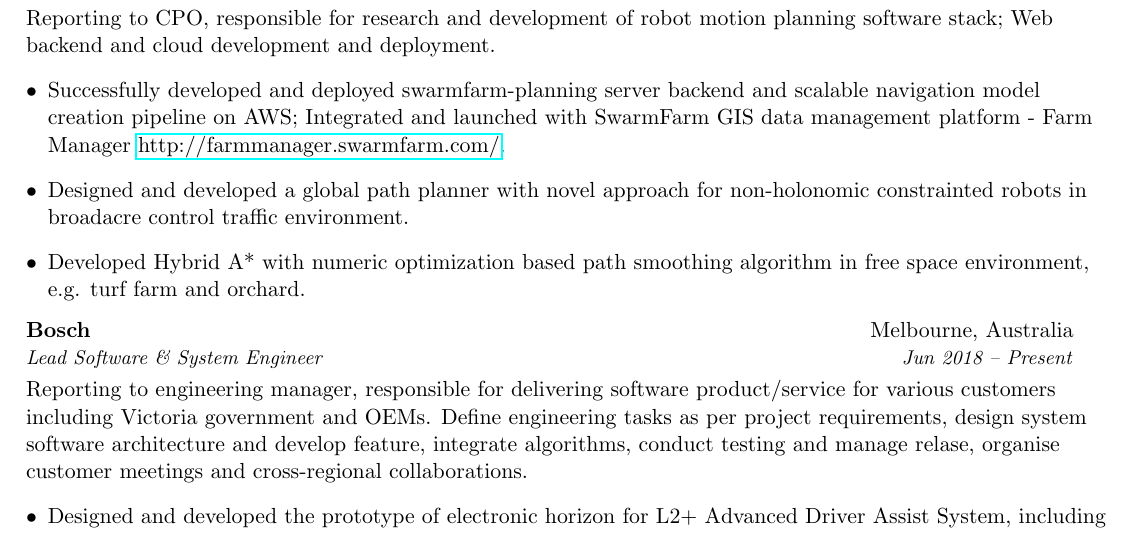
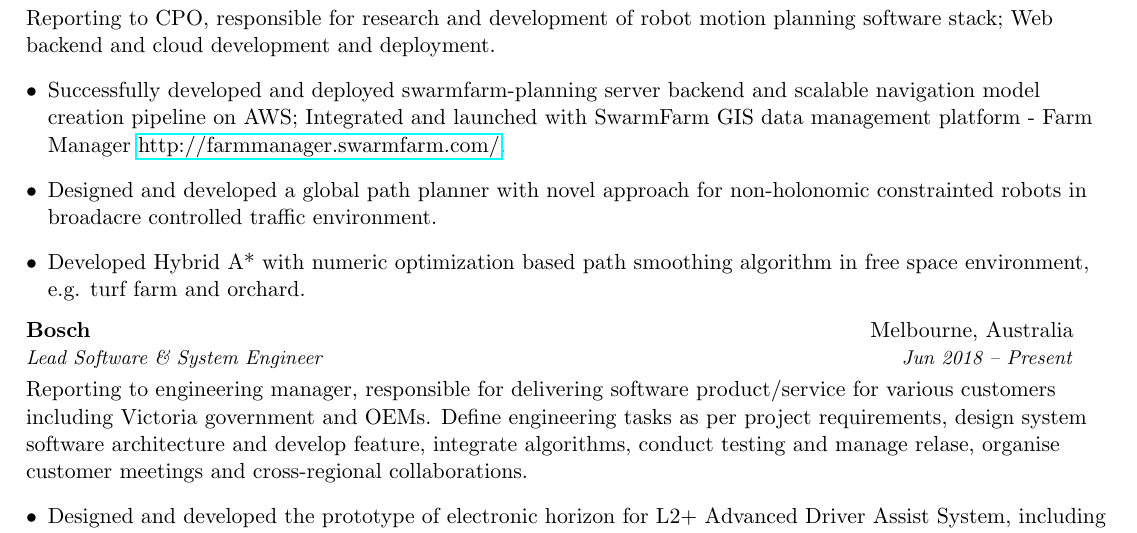
Before and after one commit to hbd730/hbd730.github.io, a LaTeX CV (resume/peterh_resume.tex): part of page 1 of 3, cut so that both start at the same text. Compiled offline with pdfLaTeX.

Commit message:
update resume

```diff
--- a/resume/peterh_resume.tex
+++ b/resume/peterh_resume.tex
@@ -103,7 +103,7 @@
 {Reporting to CPO, responsible for research and development of robot motion planning software stack; Web backend and cloud development and deployment.}
   \resumeSubHeadingListStart
     \item Successfully developed and deployed swarmfarm-planning server backend and scalable navigation model creation pipeline on AWS; Integrated and launched with SwarmFarm GIS data management platform - Farm Manager \url{http://farmmanager.swarmfarm.com/}.
-    \item Designed and developed a global path planner with novel approach for non-holonomic constrainted robots in broadacre control traffic environment.
+    \item Designed and developed a global path planner with novel approach for non-holonomic constrainted robots in broadacre controlled traffic environment.
     \item Developed Hybrid A* with numeric optimization based path smoothing algorithm in free space environment, e.g. turf farm and orchard.
   \resumeSubHeadingListEnd
 
```
Also changed, not shown: resume/peterh_resume.pdf.
